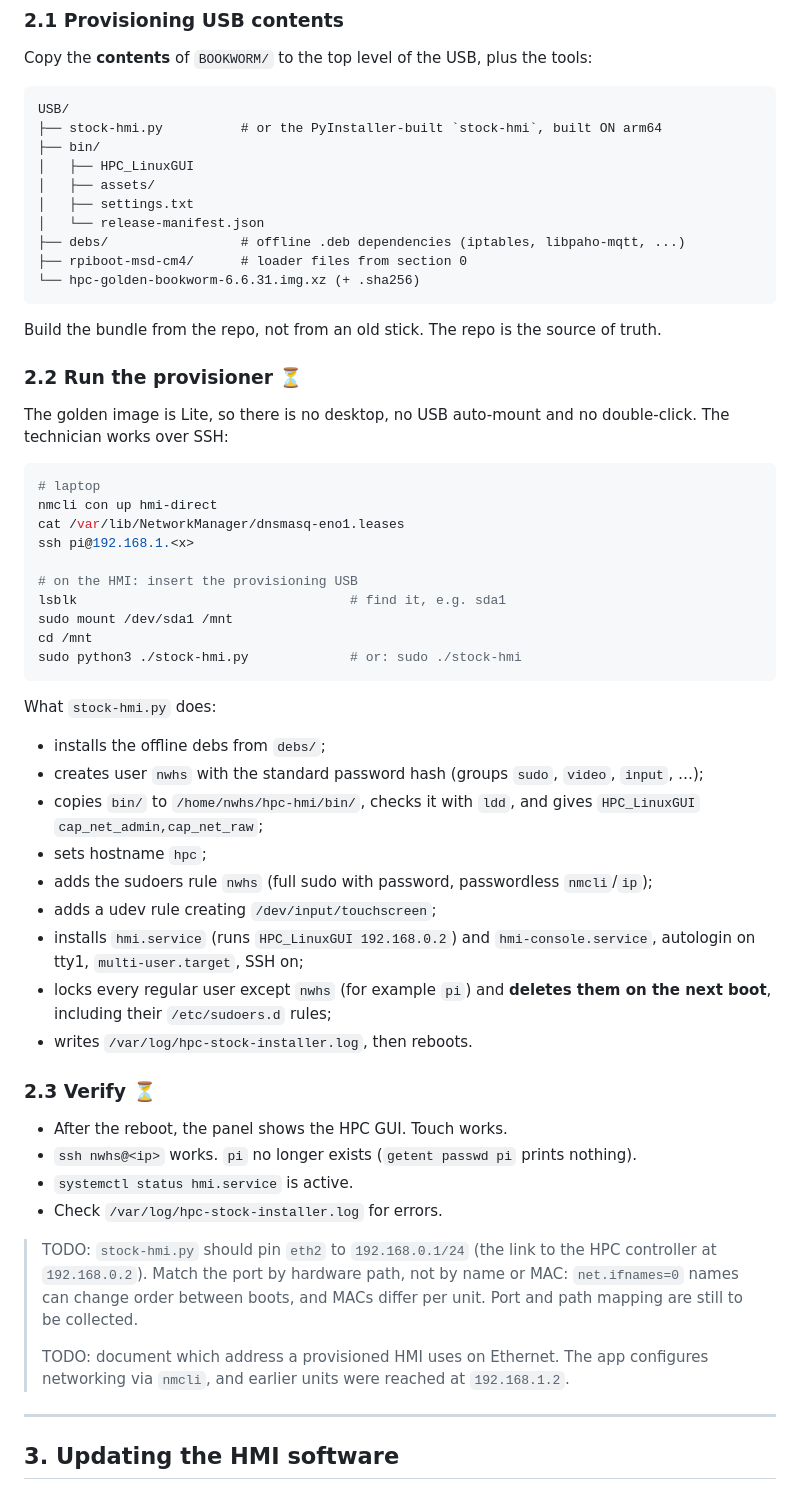
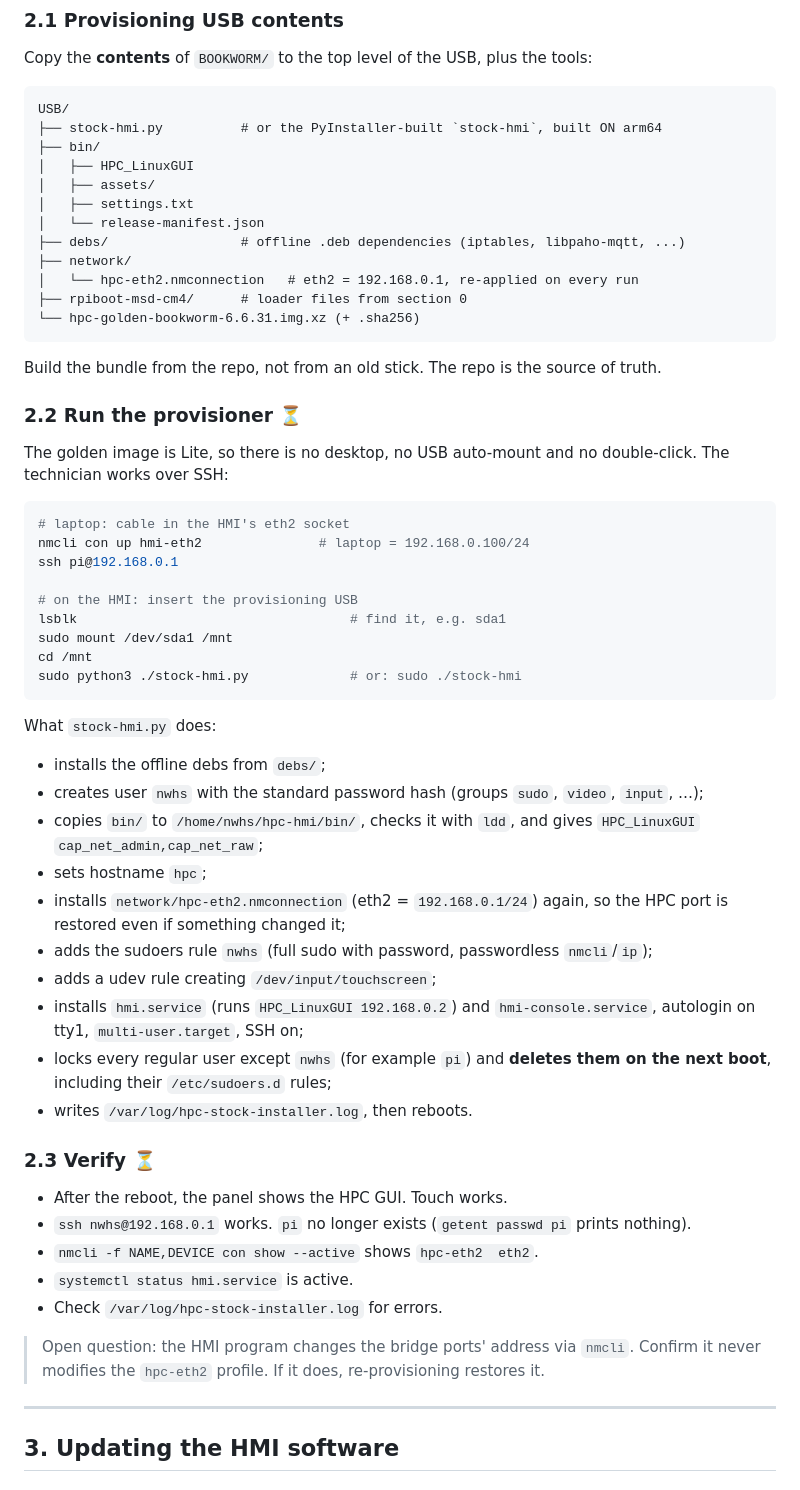
Before and after one commit to NyleWaterHeatingSystems/stock_hmi, a Markdown page: HOWTO_golden_image.md, the part around one of its changes. GitHub-like rendering.

````diff
--- a/HOWTO_golden_image.md
+++ b/HOWTO_golden_image.md
@@ -376,6 +454,8 @@ USB/
 │   ├── settings.txt
 │   └── release-manifest.json
 ├── debs/                 # offline .deb dependencies (iptables, libpaho-mqtt, ...)
+├── network/
+│   └── hpc-eth2.nmconnection   # eth2 = 192.168.0.1, re-applied on every run
 ├── rpiboot-msd-cm4/      # loader files from section 0
 └── hpc-golden-bookworm-6.6.31.img.xz (+ .sha256)
 ```
@@ -389,10 +469,9 @@ The golden image is Lite, so there is no desktop, no USB auto-mount and no
 double-click. The technician works over SSH:
 
 ```bash
-# laptop
-nmcli con up hmi-direct
-cat /var/lib/NetworkManager/dnsmasq-eno1.leases
-ssh pi@192.168.1.<x>
+# laptop: cable in the HMI's eth2 socket
+nmcli con up hmi-eth2               # laptop = 192.168.0.100/24
+ssh pi@192.168.0.1
 
 # on the HMI: insert the provisioning USB
 lsblk                                   # find it, e.g. sda1
@@ -409,6 +488,8 @@ What `stock-hmi.py` does:
 - copies `bin/` to `/home/nwhs/hpc-hmi/bin/`, checks it with `ldd`, and gives
   `HPC_LinuxGUI` `cap_net_admin,cap_net_raw`;
 - sets hostname `hpc`;
+- installs `network/hpc-eth2.nmconnection` (eth2 = `192.168.0.1/24`) again, so
+  the HPC port is restored even if something changed it;
 - adds the sudoers rule `nwhs` (full sudo with password, passwordless
   `nmcli`/`ip`);
 - adds a udev rule creating `/dev/input/touchscreen`;
@@ -421,18 +502,15 @@ What `stock-hmi.py` does:
 ### 2.3 Verify ⏳
 
 - After the reboot, the panel shows the HPC GUI. Touch works.
-- `ssh nwhs@<ip>` works. `pi` no longer exists (`getent passwd pi` prints nothing).
+- `ssh nwhs@192.168.0.1` works. `pi` no longer exists (`getent passwd pi`
+  prints nothing).
+- `nmcli -f NAME,DEVICE con show --active` shows `hpc-eth2  eth2`.
 - `systemctl status hmi.service` is active.
 - Check `/var/log/hpc-stock-installer.log` for errors.
 
-> TODO: `stock-hmi.py` should pin `eth2` to `192.168.0.1/24` (the link to the
-> HPC controller at `192.168.0.2`). Match the port by hardware path, not by
-> name or MAC: `net.ifnames=0` names can change order between boots, and MACs
-> differ per unit. Port and path mapping are still to be collected.
->
-> TODO: document which address a provisioned HMI uses on Ethernet. The app
-> configures networking via `nmcli`, and earlier units were reached at
-> `192.168.1.2`.
+> Open question: the HMI program changes the bridge ports' address via
+> `nmcli`. Confirm it never modifies the `hpc-eth2` profile. If it does,
+> re-provisioning restores it.
 
 ---
 
````
Also changed, not shown: other parts of HOWTO_golden_image.md (+87 -9 lines).
